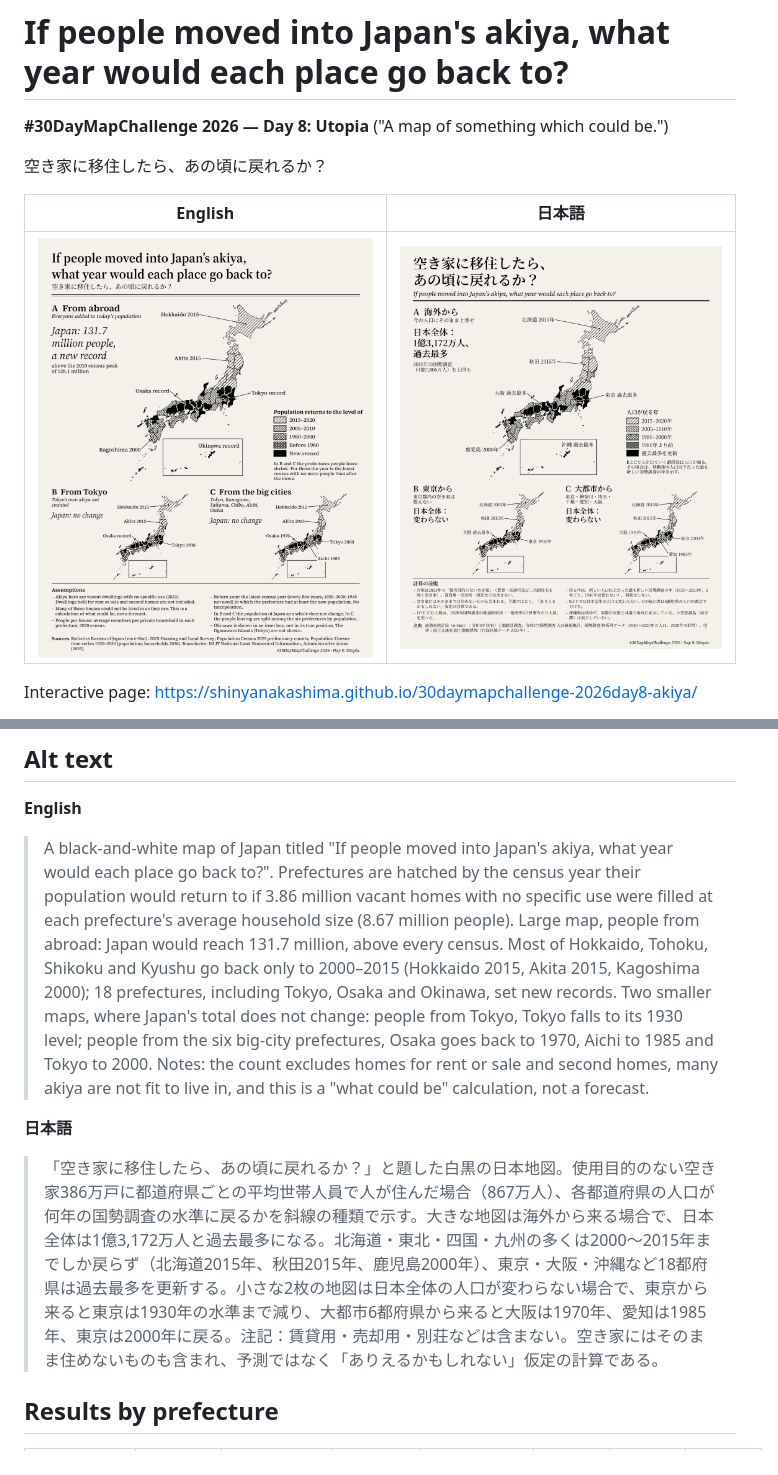
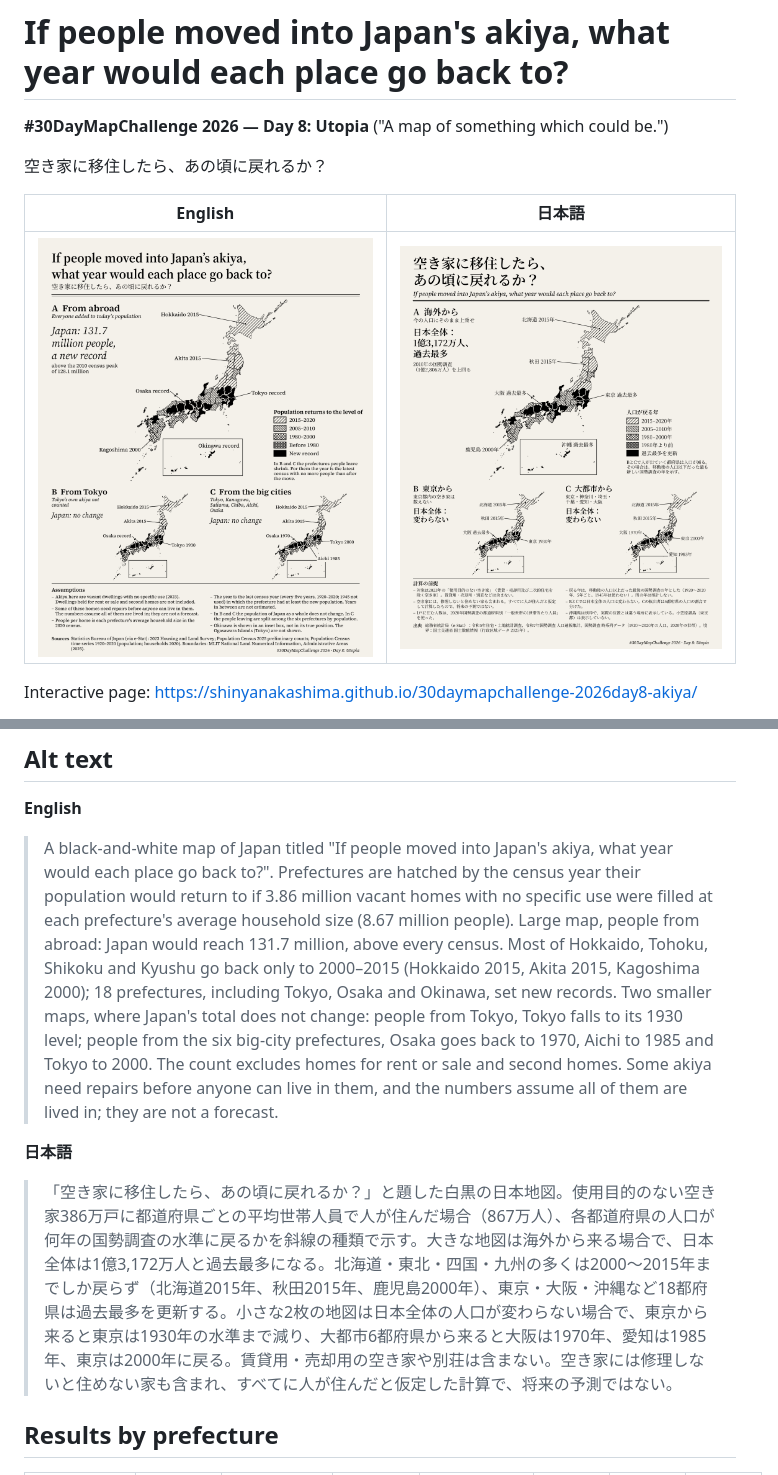
Before and after one commit to shinyanakashima/30daymapchallenge-2026day8-akiya, a Markdown page: README.md, 2 parts joined by grey strips. Rendered like a GitHub page; pictures changed too: output/day8-akiya-en.png, output/day8-akiya-ja.png.

Commit message:
Rewrite the page notes and labels as plain sentences

```diff
--- a/README.md
+++ b/README.md
@@ -102,11 +102,11 @@ cd scripts && python build_web.py    # -> docs/data/akiya.json, prefectures.geoj
 
 **English**
 
-> A black-and-white map of Japan titled "If people moved into Japan's akiya, what year would each place go back to?". Prefectures are hatched by the census year their population would return to if 3.86 million vacant homes with no specific use were filled at each prefecture's average household size (8.67 million people). Large map, people from abroad: Japan would reach 131.7 million, above every census. Most of Hokkaido, Tohoku, Shikoku and Kyushu go back only to 2000–2015 (Hokkaido 2015, Akita 2015, Kagoshima 2000); 18 prefectures, including Tokyo, Osaka and Okinawa, set new records. Two smaller maps, where Japan's total does not change: people from Tokyo, Tokyo falls to its 1930 level; people from the six big-city prefectures, Osaka goes back to 1970, Aichi to 1985 and Tokyo to 2000. Notes: the count excludes homes for rent or sale and second homes, many akiya are not fit to live in, and this is a "what could be" calculation, not a forecast.
+> A black-and-white map of Japan titled "If people moved into Japan's akiya, what year would each place go back to?". Prefectures are hatched by the census year their population would return to if 3.86 million vacant homes with no specific use were filled at each prefecture's average household size (8.67 million people). Large map, people from abroad: Japan would reach 131.7 million, above every census. Most of Hokkaido, Tohoku, Shikoku and Kyushu go back only to 2000–2015 (Hokkaido 2015, Akita 2015, Kagoshima 2000); 18 prefectures, including Tokyo, Osaka and Okinawa, set new records. Two smaller maps, where Japan's total does not change: people from Tokyo, Tokyo falls to its 1930 level; people from the six big-city prefectures, Osaka goes back to 1970, Aichi to 1985 and Tokyo to 2000. The count excludes homes for rent or sale and second homes. Some akiya need repairs before anyone can live in them, and the numbers assume all of them are lived in; they are not a forecast.
 
 **日本語**
 
-> 「空き家に移住したら、あの頃に戻れるか？」と題した白黒の日本地図。使用目的のない空き家386万戸に都道府県ごとの平均世帯人員で人が住んだ場合（867万人）、各都道府県の人口が何年の国勢調査の水準に戻るかを斜線の種類で示す。大きな地図は海外から来る場合で、日本全体は1億3,172万人と過去最多になる。北海道・東北・四国・九州の多くは2000〜2015年までしか戻らず（北海道2015年、秋田2015年、鹿児島2000年）、東京・大阪・沖縄など18都府県は過去最多を更新する。小さな2枚の地図は日本全体の人口が変わらない場合で、東京から来ると東京は1930年の水準まで減り、大都市6都府県から来ると大阪は1970年、愛知は1985年、東京は2000年に戻る。注記：賃貸用・売却用・別荘などは含まない。空き家にはそのまま住めないものも含まれ、予測ではなく「ありえるかもしれない」仮定の計算である。
+> 「空き家に移住したら、あの頃に戻れるか？」と題した白黒の日本地図。使用目的のない空き家386万戸に都道府県ごとの平均世帯人員で人が住んだ場合（867万人）、各都道府県の人口が何年の国勢調査の水準に戻るかを斜線の種類で示す。大きな地図は海外から来る場合で、日本全体は1億3,172万人と過去最多になる。北海道・東北・四国・九州の多くは2000〜2015年までしか戻らず（北海道2015年、秋田2015年、鹿児島2000年）、東京・大阪・沖縄など18都府県は過去最多を更新する。小さな2枚の地図は日本全体の人口が変わらない場合で、東京から来ると東京は1930年の水準まで減り、大都市6都府県から来ると大阪は1970年、愛知は1985年、東京は2000年に戻る。賃貸用・売却用の空き家や別荘は含まない。空き家には修理しないと住めない家も含まれ、すべてに人が住んだと仮定した計算で、将来の予測ではない。
 
 ## Results by prefecture
 
```
Also changed, not shown: 2 other files.
